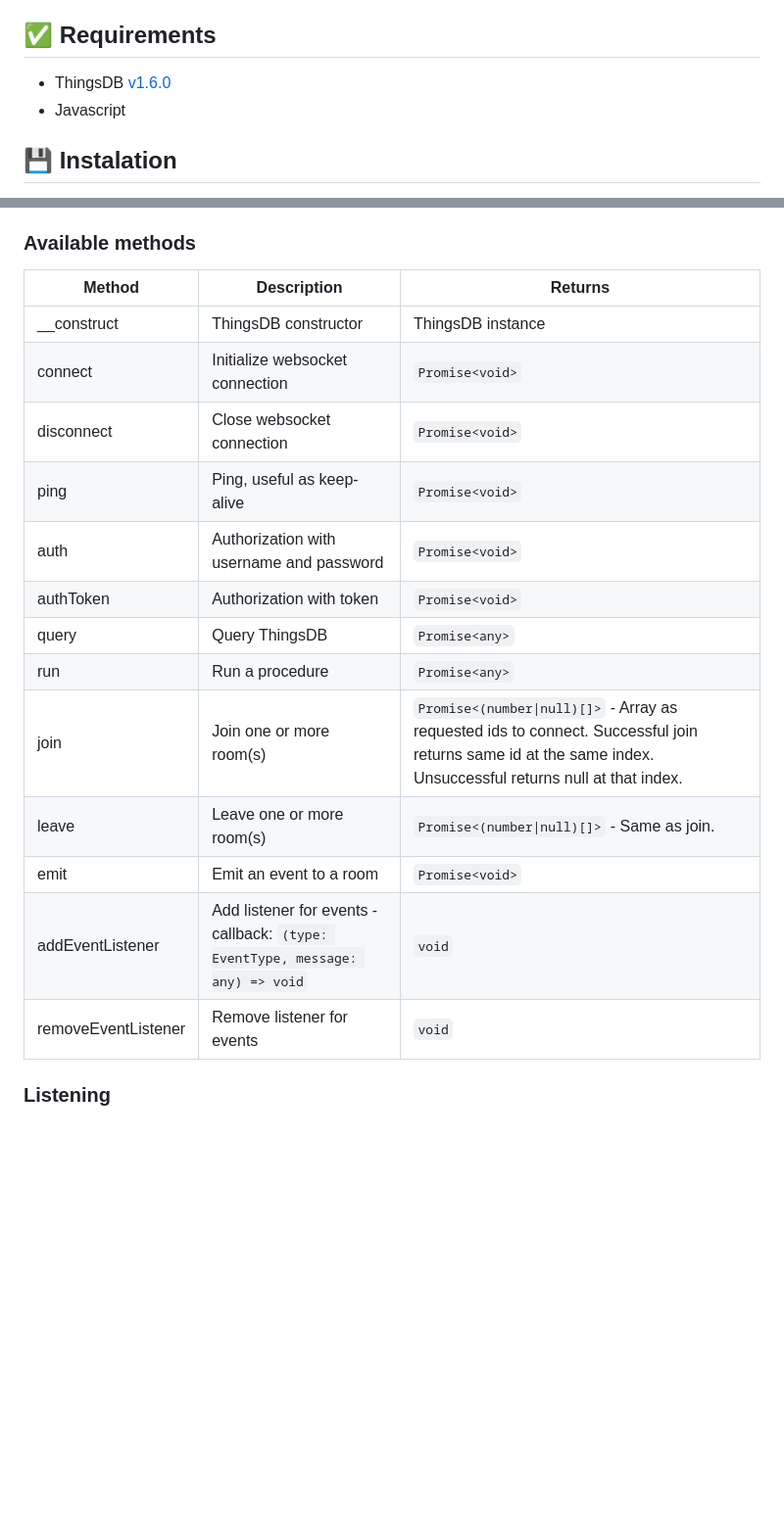
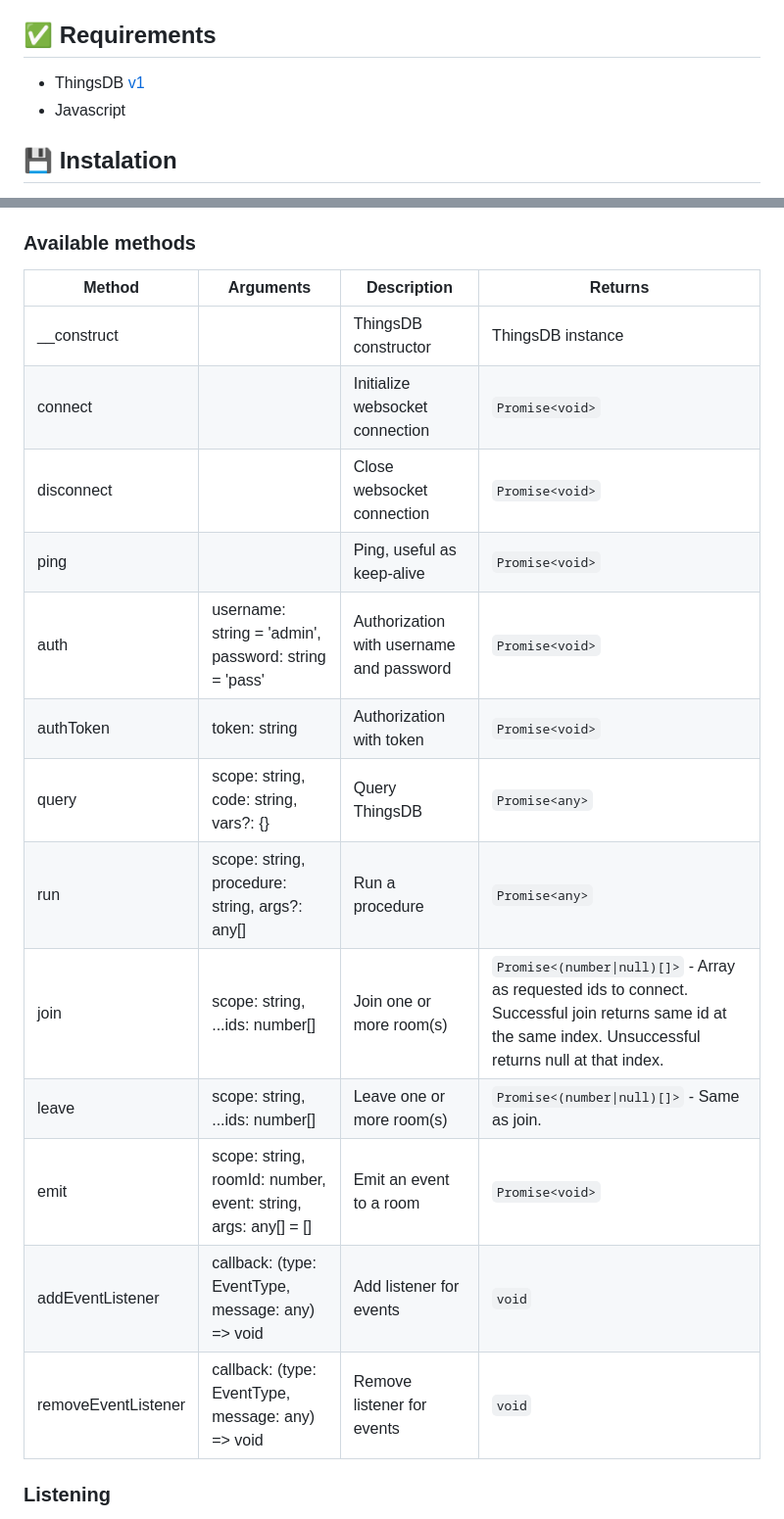
Before and after one commit to stefanak-michal/thingsdb.js, a Markdown page: README.md, 2 parts joined by grey strips. Shown: that part at 98% size. GitHub-like rendering; blank space fills up the shorter version.

```diff
--- a/README.md
+++ b/README.md
@@ -19,7 +19,7 @@ and frontend environments. It simplifies data access, manipulation, and querying
 
 ## :white_check_mark: Requirements
 
-- ThingsDB [v1.6.0](https://docs.thingsdb.io/v1/)
+- ThingsDB [v1](https://docs.thingsdb.io/v1/)
 - Javascript
 
 ## :floppy_disk: Instalation
@@ -52,21 +52,21 @@ Every method has comment (annotation) with required information and link to docu
 
 ### Available methods
 
-| Method              | Description                                                                   | Returns                                                                                                                                                      |
-|---------------------|-------------------------------------------------------------------------------|--------------------------------------------------------------------------------------------------------------------------------------------------------------|
-| __construct         | ThingsDB constructor                                                          | ThingsDB instance                                                                                                                                            |
-| connect             | Initialize websocket connection                                               | `Promise<void>`                                                                                                                                              |
-| disconnect          | Close websocket connection                                                    | `Promise<void>`                                                                                                                                              |
-| ping                | Ping, useful as keep-alive                                                    | `Promise<void>`                                                                                                                                              |
-| auth                | Authorization with username and password                                      | `Promise<void>`                                                                                                                                              |
-| authToken           | Authorization with token                                                      | `Promise<void>`                                                                                                                                              |
-| query               | Query ThingsDB                                                                | `Promise<any>`                                                                                                                                               |
-| run                 | Run a procedure                                                               | `Promise<any>`                                                                                                                                               |
-| join                | Join one or more room(s)                                                      | `Promise<(number\|null)[]>` - Array as requested ids to connect. Successful join returns same id at the same index. Unsuccessful returns null at that index. |
-| leave               | Leave one or more room(s)                                                     | `Promise<(number\|null)[]>` - Same as join.                                                                                                                  |
-| emit                | Emit an event to a room                                                       | `Promise<void>`                                                                                                                                              |
-| addEventListener    | Add listener for events - callback: `(type: EventType, message: any) => void` | `void`                                                                                                                                                       |
-| removeEventListener | Remove listener for events                                                    | `void`                                                                                                                                                       |
+| Method              | Arguments                                                      | Description                              | Returns                                                                                                                                                      |
+|---------------------|----------------------------------------------------------------|------------------------------------------|--------------------------------------------------------------------------------------------------------------------------------------------------------------|
+| __construct         |                                                                | ThingsDB constructor                     | ThingsDB instance                                                                                                                                            |
+| connect             |                                                                | Initialize websocket connection          | `Promise<void>`                                                                                                                                              |
+| disconnect          |                                                                | Close websocket connection               | `Promise<void>`                                                                                                                                              |
+| ping                |                                                                | Ping, useful as keep-alive               | `Promise<void>`                                                                                                                                              |
+| auth                | username: string = 'admin', password: string = 'pass'          | Authorization with username and password | `Promise<void>`                                                                                                                                              |
+| authToken           | token: string                                                  | Authorization with token                 | `Promise<void>`                                                                                                                                              |
+| query               | scope: string, code: string, vars?: {}                         | Query ThingsDB                           | `Promise<any>`                                                                                                                                               |
+| run                 | scope: string, procedure: string, args?: any[]                 | Run a procedure                          | `Promise<any>`                                                                                                                                               |
+| join                | scope: string, ...ids: number[]                                | Join one or more room(s)                 | `Promise<(number\|null)[]>` - Array as requested ids to connect. Successful join returns same id at the same index. Unsuccessful returns null at that index. |
+| leave               | scope: string, ...ids: number[]                                | Leave one or more room(s)                | `Promise<(number\|null)[]>` - Same as join.                                                                                                                  |
+| emit                | scope: string, roomId: number, event: string, args: any[] = [] | Emit an event to a room                  | `Promise<void>`                                                                                                                                              |
+| addEventListener    | callback: (type: EventType, message: any) => void              | Add listener for events                  | `void`                                                                                                                                                       |
+| removeEventListener | callback: (type: EventType, message: any) => void              | Remove listener for events               | `void`                                                                                                                                                       |
 
 ### Listening
 
```
